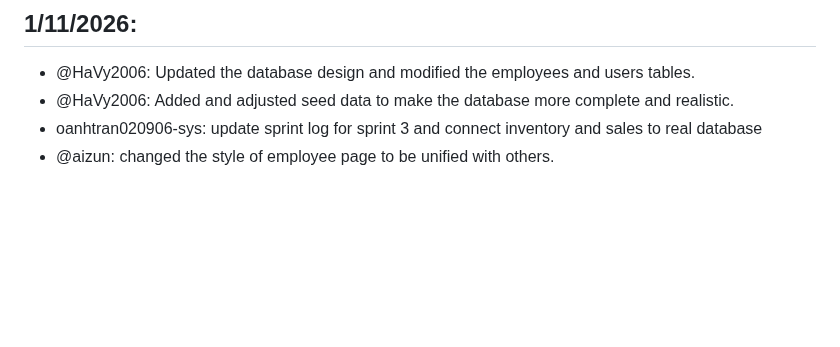
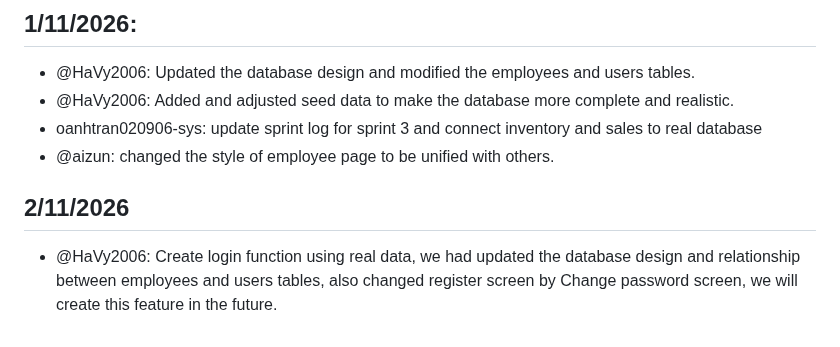
Before and after one commit to SE-FDA-NEU-AI66B/software-AI66B-G2-B4-small-shop, a Markdown page: docs/daily.md, the part around the change. Drawn GitHub-style; blank space fills up the shorter version.

Commit message:
Update daily log with recent project changes
Updated daily log with recent changes to database design and employee page styling.

```diff
--- a/docs/daily.md
+++ b/docs/daily.md
@@ -99,3 +99,6 @@
 - @HaVy2006: Added and adjusted seed data to make the database more complete and realistic.
 - oanhtran020906-sys: update sprint log for sprint 3 and connect inventory and sales to real database
 - @aizun: changed the style of employee page to be unified with others.
+
+## 2/11/2026
+- @HaVy2006: Create login function using real data, we had updated the database design and relationship between employees and users tables, also changed register screen by Change password screen, we will create this feature in the future.
```
